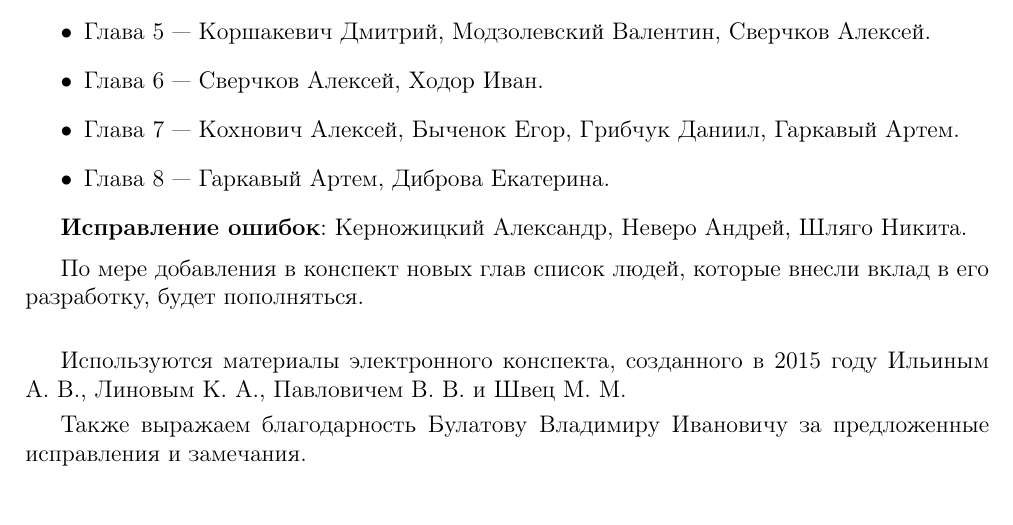
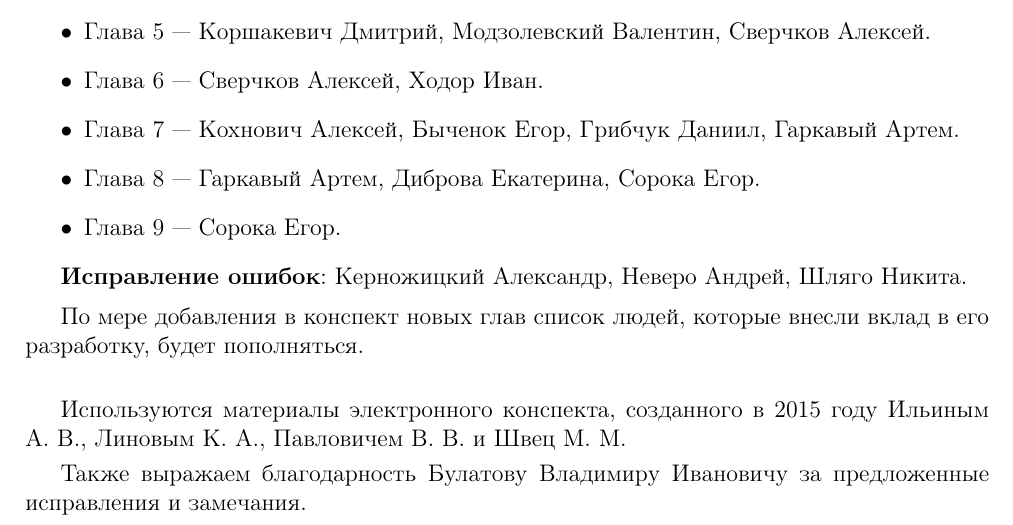
Before and after one commit to alex65536/bulatov-lectures, a LaTeX document (tex/credits.tex): part of the page, cut so that both start at the same text. Compiled offline with pdfLaTeX.

Commit message:
Update credits

```diff
--- a/tex/credits.tex
+++ b/tex/credits.tex
@@ -32,7 +32,8 @@
      \item Глава $6$~--- Сверчков Алексей, Ходор Иван.
      \item Глава $7$~--- Кохнович Алексей, Быченок Егор, Грибчук Даниил,
      Гаркавый Артем.
-     \item Глава $8$~--- Гаркавый Артем, Диброва Екатерина.
+     \item Глава $8$~--- Гаркавый Артем, Диброва Екатерина, Сорока Егор.
+     \item Глава $9$~--- Сорока Егор.
     \end{itemize}
 
     \textbf{Исправление ошибок}: Керножицкий Александр, Неверо
```
